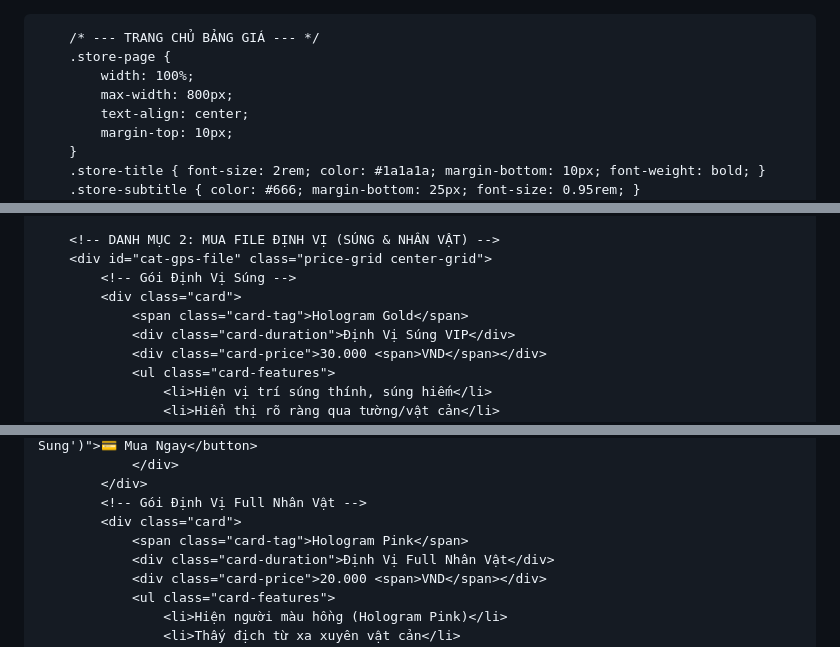
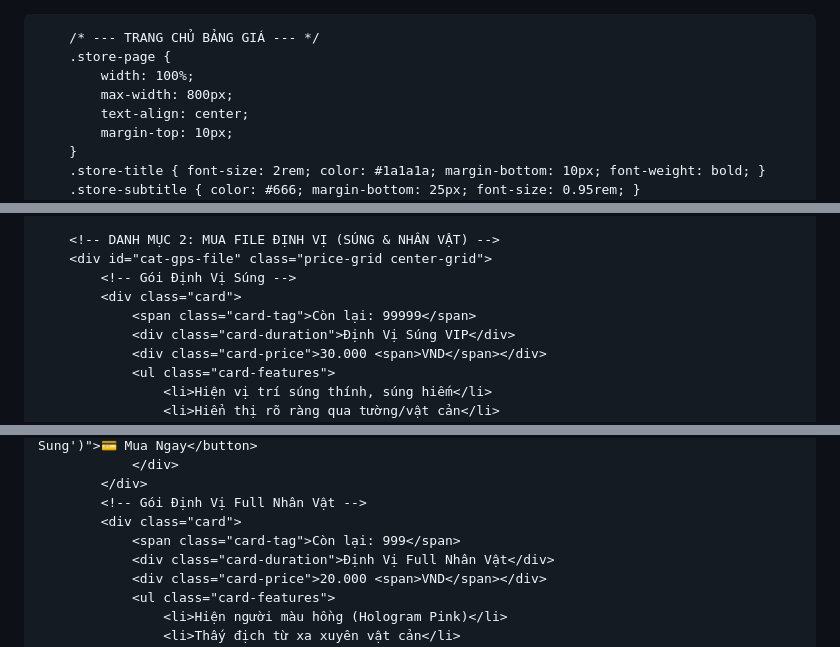
Before and after one commit to vandatvncode/VanwDatDev, a Markdown page: README.md, 3 parts joined by grey strips. GitHub-like rendering.

```diff
--- a/README.md
+++ b/README.md
@@ -1,4 +1,3 @@
-<!DOCTYPE html>
 <html lang="vi">
 <head>
     <meta charset="UTF-8">
@@ -204,7 +215,7 @@
         <div id="cat-gps-file" class="price-grid center-grid">
             <!-- Gói Định Vị Súng -->
             <div class="card">
-                <span class="card-tag">Hologram Gold</span>
+                <span class="card-tag">Còn lại: 99999</span>
                 <div class="card-duration">Định Vị Súng VIP</div>
                 <div class="card-price">30.000 <span>VND</span></div>
                 <ul class="card-features">
@@ -220,7 +231,7 @@
             </div>
             <!-- Gói Định Vị Full Nhân Vật -->
             <div class="card">
-                <span class="card-tag">Hologram Pink</span>
+                <span class="card-tag">Còn lại: 999</span>
                 <div class="card-duration">Định Vị Full Nhân Vật</div>
                 <div class="card-price">20.000 <span>VND</span></div>
                 <ul class="card-features">
```
Also changed, not shown: other parts of README.md (+18 -6 lines).
